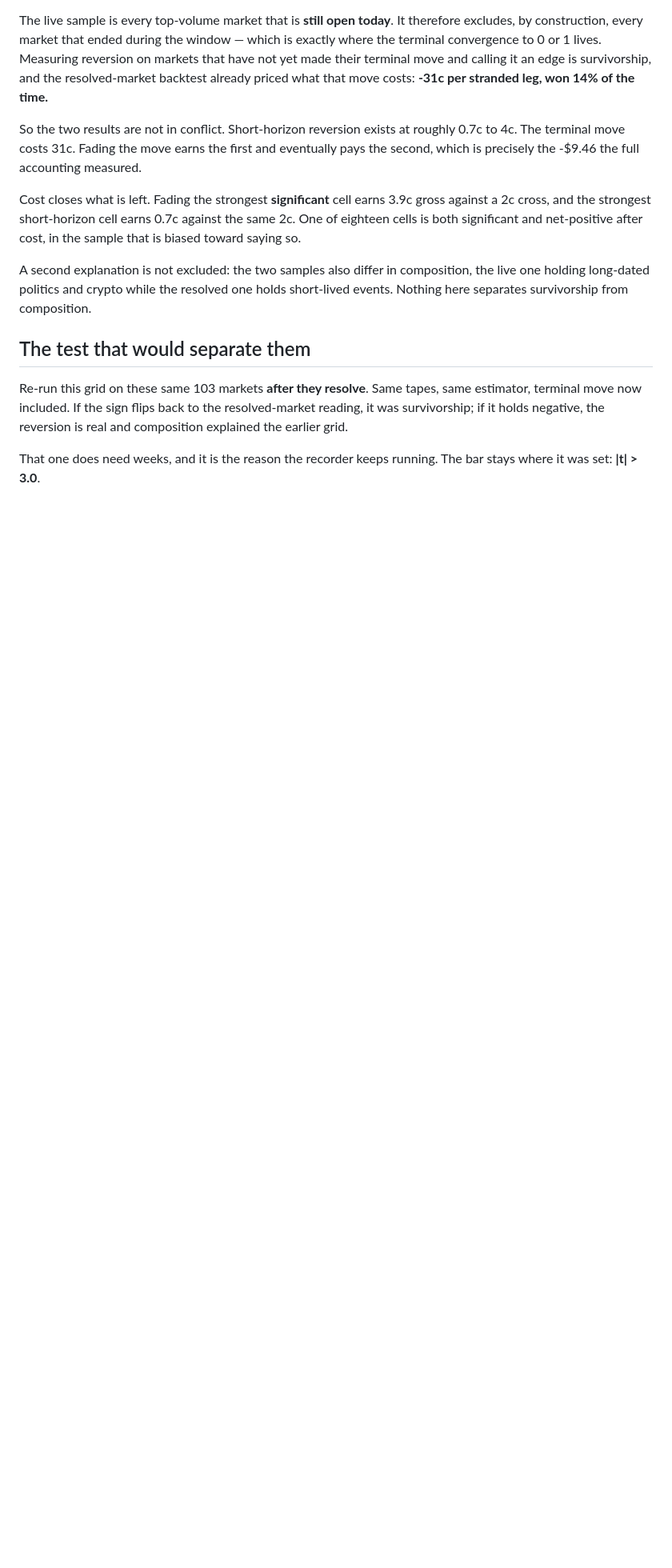
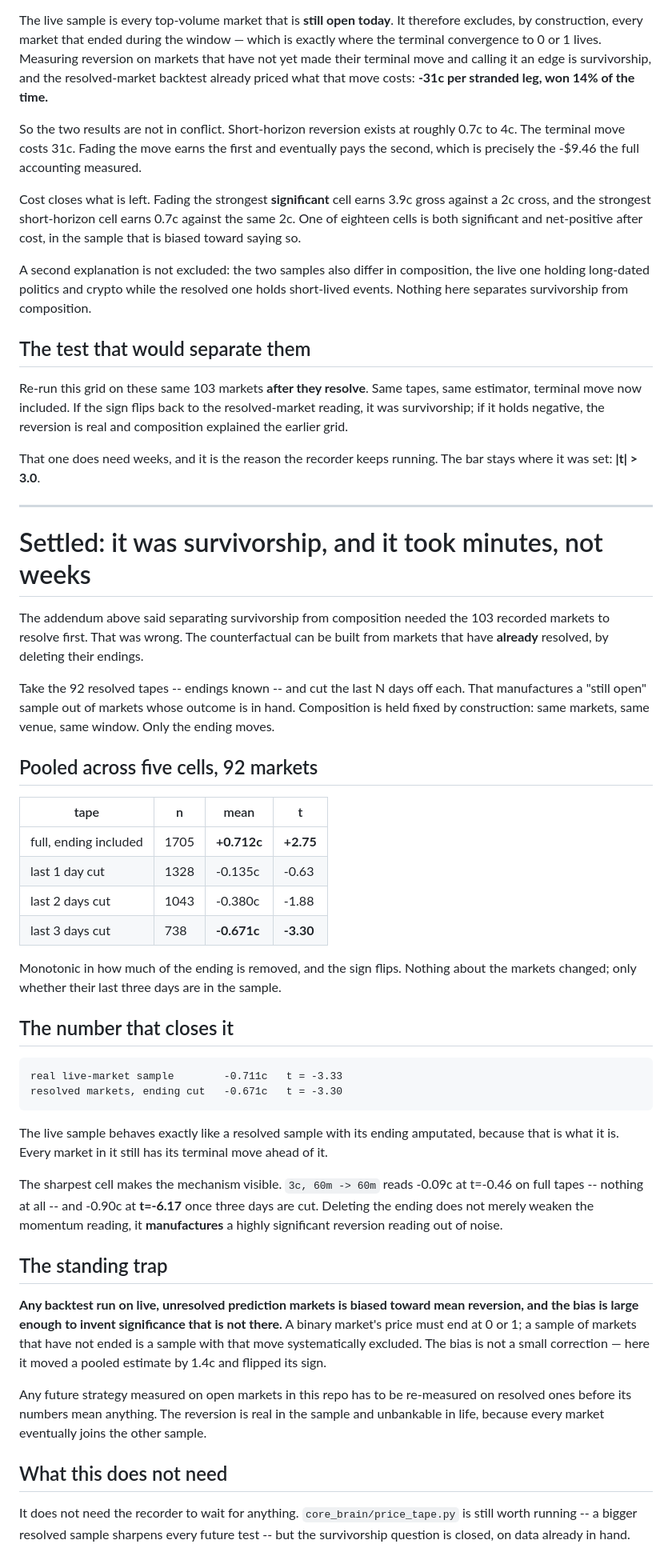
Before and after one commit to AI-Degen-69/spread-hunter-live, a Markdown page: docs/ideas/range-legging.md, the part around the change. Shown at 80% size. GitHub-like rendering; blank space fills up the shorter version.

Commit message:
docs(ideas): prove the live-market reversion signal is survivorship
The previous addendum said separating survivorship from composition needed the
recorded markets to resolve first, and put that at four to eight weeks. Wrong:
the counterfactual can be built from markets that have already resolved, by
deleting their endings.

Cutting the last N days off the 92 resolved tapes holds composition fixed by
construction -- same markets, same venue, same window -- and moves only whether
the terminal convergence is in the sample. Pooled across five cells the estimate
runs +0.712c (t=+2.75) on full tapes, -0.135c after one day is cut, -0.380c
after two, and -0.671c (t=-3.30) after three. Monotonic, and the sign flips.

The cut-ending figure lands on the real live-market reading almost exactly:
-0.671c against -0.711c, t=-3.30 against t=-3.33. The live sample behaves like a
resolved sample with its ending amputated because that is what it is.

The mechanism is clearest at 3c 60m->60m, which reads -0.09c at t=-0.46 on full
tapes and -0.90c at t=-6.17 once three days are cut. Removing the ending does
not weaken a momentum reading, it manufactures a significant reversion reading
out of noise.

Records the standing trap: any backtest on open prediction markets is biased
toward mean reversion, here by 1.4c and a sign flip, so any strategy measured on
open markets must be re-measured on resolved ones before its numbers mean
anything.

Co-Authored-By: Claude Opus 5 <noreply@anthropic.com>

```diff
--- a/docs/ideas/range-legging.md
+++ b/docs/ideas/range-legging.md
@@ -265,3 +265,62 @@ reversion is real and composition explained the earlier grid.
 
 That one does need weeks, and it is the reason the recorder keeps running. The
 bar stays where it was set: **|t| > 3.0**.
+
+---
+
+# Settled: it was survivorship, and it took minutes, not weeks
+
+The addendum above said separating survivorship from composition needed the 103
+recorded markets to resolve first. That was wrong. The counterfactual can be
+built from markets that have **already** resolved, by deleting their endings.
+
+Take the 92 resolved tapes -- endings known -- and cut the last N days off each.
+That manufactures a "still open" sample out of markets whose outcome is in hand.
+Composition is held fixed by construction: same markets, same venue, same
+window. Only the ending moves.
+
+## Pooled across five cells, 92 markets
+
+| tape | n | mean | t |
+|---|---|---|---|
+| full, ending included | 1705 | **+0.712c** | **+2.75** |
+| last 1 day cut | 1328 | -0.135c | -0.63 |
+| last 2 days cut | 1043 | -0.380c | -1.88 |
+| last 3 days cut | 738 | **-0.671c** | **-3.30** |
+
+Monotonic in how much of the ending is removed, and the sign flips. Nothing
+about the markets changed; only whether their last three days are in the sample.
+
+## The number that closes it
+
+    real live-market sample        -0.711c   t = -3.33
+    resolved markets, ending cut   -0.671c   t = -3.30
+
+The live sample behaves exactly like a resolved sample with its ending
+amputated, because that is what it is. Every market in it still has its
+terminal move ahead of it.
+
+The sharpest cell makes the mechanism visible. `3c, 60m -> 60m` reads -0.09c at
+t=-0.46 on full tapes -- nothing at all -- and -0.90c at **t=-6.17** once three
+days are cut. Deleting the ending does not merely weaken the momentum reading,
+it **manufactures** a highly significant reversion reading out of noise.
+
+## The standing trap
+
+**Any backtest run on live, unresolved prediction markets is biased toward
+mean reversion, and the bias is large enough to invent significance that is not
+there.** A binary market's price must end at 0 or 1; a sample of markets that
+have not ended is a sample with that move systematically excluded. The bias is
+not a small correction — here it moved a pooled estimate by 1.4c and flipped
+its sign.
+
+Any future strategy measured on open markets in this repo has to be re-measured
+on resolved ones before its numbers mean anything. The reversion is real in the
+sample and unbankable in life, because every market eventually joins the other
+sample.
+
+## What this does not need
+
+It does not need the recorder to wait for anything. `core_brain/price_tape.py`
+is still worth running -- a bigger resolved sample sharpens every future test --
+but the survivorship question is closed, on data already in hand.
```
